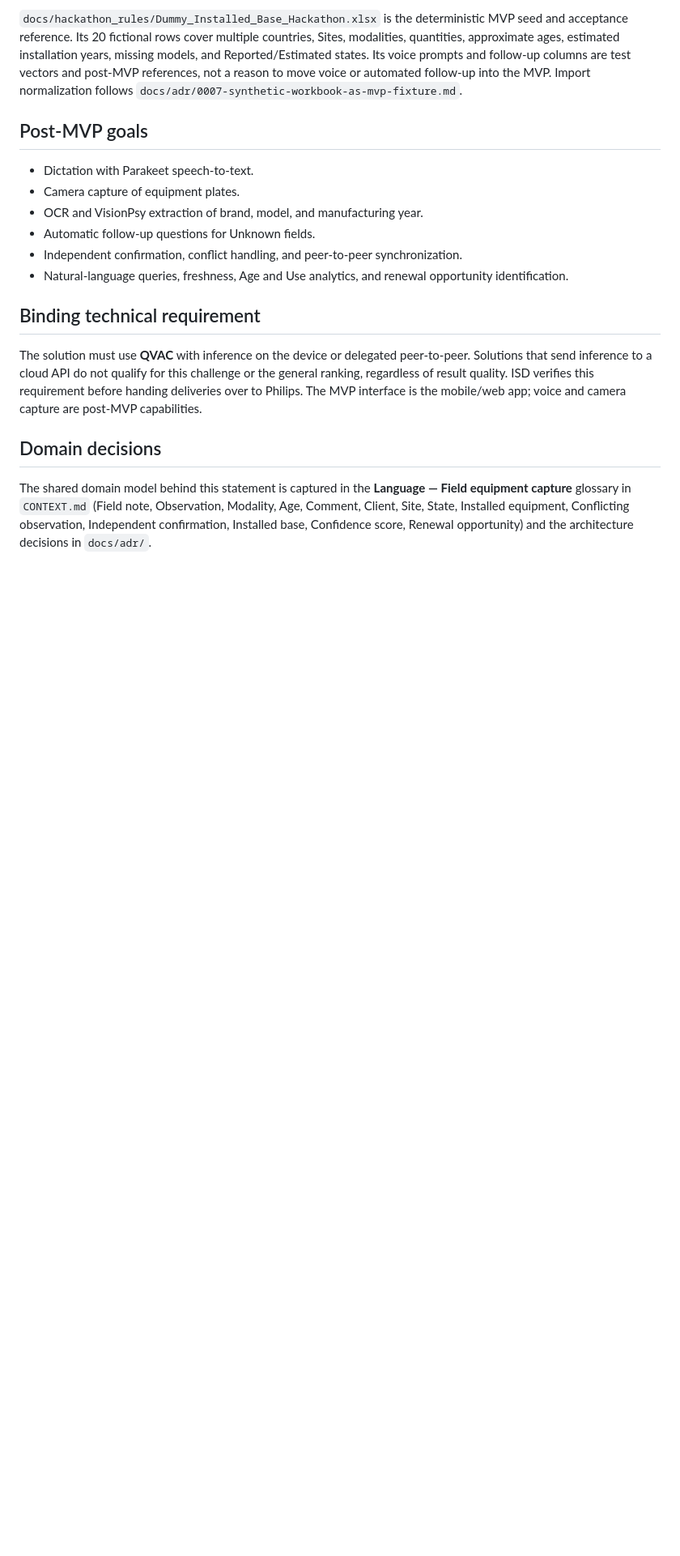
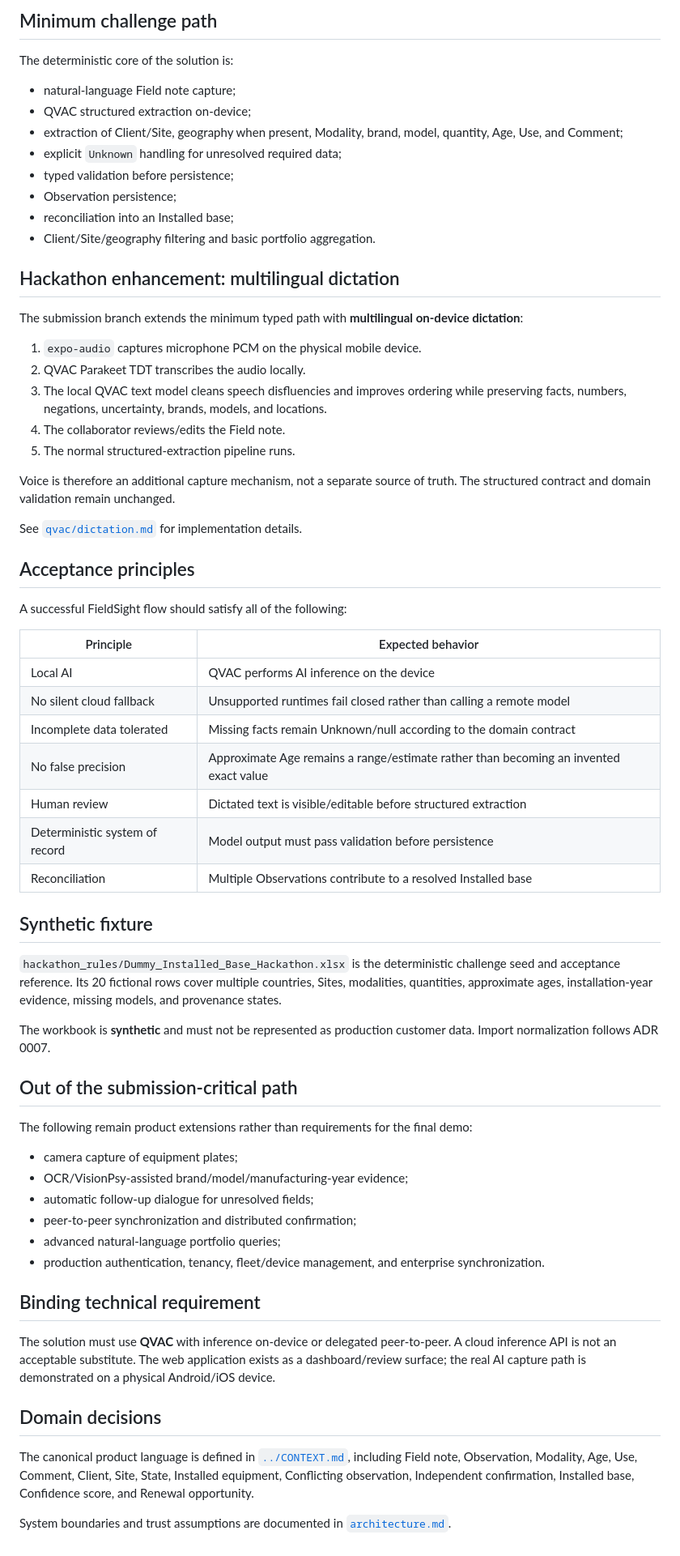
Before and after one commit to quantumquirkxyz/Caffeine-Express, a Markdown page: docs/problem-statement.md, the part around one of its changes. Shown at 81% size. Drawn GitHub-style; blank space fills up the shorter version.

Commit message:
docs: formalize problem statement and current dictation scope

```diff
--- a/docs/problem-statement.md
+++ b/docs/problem-statement.md
@@ -32,19 +35,68 @@ The current implementation focus is this MVP. Post-MVP goals are intentionally d
 
-`docs/hackathon_rules/Dummy_Installed_Base_Hackathon.xlsx` is the deterministic MVP seed and acceptance reference. Its 20 fictional rows cover multiple countries, Sites, modalities, quantities, approximate ages, estimated installation years, missing models, and Reported/Estimated states. Its voice prompts and follow-up columns are test vectors and post-MVP references, not a reason to move voice or automated follow-up into the MVP. Import normalization follows `docs/adr/0007-synthetic-workbook-as-mvp-fixture.md`.
+## Minimum challenge path
 
-## Post-MVP goals
+The deterministic core of the solution is:
 
-- Dictation with Parakeet speech-to-text.
-- Camera capture of equipment plates.
-- OCR and VisionPsy extraction of brand, model, and manufacturing year.
-- Automatic follow-up questions for Unknown fields.
-- Independent confirmation, conflict handling, and peer-to-peer synchronization.
-- Natural-language queries, freshness, Age and Use analytics, and renewal opportunity identification.
+- natural-language Field note capture;
+- QVAC structured extraction on-device;
+- extraction of Client/Site, geography when present, Modality, brand, model, quantity, Age, Use, and Comment;
+- explicit `Unknown` handling for unresolved required data;
+- typed validation before persistence;
+- Observation persistence;
+- reconciliation into an Installed base;
+- Client/Site/geography filtering and basic portfolio aggregation.
+
+## Hackathon enhancement: multilingual dictation
+
+The submission branch extends the minimum typed path with **multilingual on-device dictation**:
+
+1. `expo-audio` captures microphone PCM on the physical mobile device.
+2. QVAC Parakeet TDT transcribes the audio locally.
+3. The local QVAC text model cleans speech disfluencies and improves ordering while preserving facts, numbers, negations, uncertainty, brands, models, and locations.
+4. The collaborator reviews/edits the Field note.
+5. The normal structured-extraction pipeline runs.
+
+Voice is therefore an additional capture mechanism, not a separate source of truth. The structured contract and domain validation remain unchanged.
+
+See [`qvac/dictation.md`](qvac/dictation.md) for implementation details.
+
+## Acceptance principles
+
+A successful FieldSight flow should satisfy all of the following:
+
+| Principle | Expected behavior |
+| --- | --- |
+| Local AI | QVAC performs AI inference on the device |
+| No silent cloud fallback | Unsupported runtimes fail closed rather than calling a remote model |
+| Incomplete data tolerated | Missing facts remain Unknown/null according to the domain contract |
+| No false precision | Approximate Age remains a range/estimate rather than becoming an invented exact value |
+| Human review | Dictated text is visible/editable before structured extraction |
+| Deterministic system of record | Model output must pass validation before persistence |
+| Reconciliation | Multiple Observations contribute to a resolved Installed base |
+
+## Synthetic fixture
+
+`hackathon_rules/Dummy_Installed_Base_Hackathon.xlsx` is the deterministic challenge seed and acceptance reference. Its 20 fictional rows cover multiple countries, Sites, modalities, quantities, approximate ages, installation-year evidence, missing models, and provenance states.
+
+The workbook is **synthetic** and must not be represented as production customer data. Import normalization follows ADR 0007.
+
+## Out of the submission-critical path
+
+The following remain product extensions rather than requirements for the final demo:
+
+- camera capture of equipment plates;
+- OCR/VisionPsy-assisted brand/model/manufacturing-year evidence;
+- automatic follow-up dialogue for unresolved fields;
+- peer-to-peer synchronization and distributed confirmation;
+- advanced natural-language portfolio queries;
+- production authentication, tenancy, fleet/device management, and enterprise synchronization.
 
 ## Binding technical requirement
 
-The solution must use **QVAC** with inference on the device or delegated peer-to-peer. Solutions that send inference to a cloud API do not qualify for this challenge or the general ranking, regardless of result quality. ISD verifies this requirement before handing deliveries over to Philips. The MVP interface is the mobile/web app; voice and camera capture are post-MVP capabilities.
+The solution must use **QVAC** with inference on-device or delegated peer-to-peer. A cloud inference API is not an acceptable substitute. The web application exists as a dashboard/review surface; the real AI capture path is demonstrated on a physical Android/iOS device.
 
 ## Domain decisions
 
-The shared domain model behind this statement is captured in the **Language — Field equipment capture** glossary in `CONTEXT.md` (Field note, Observation, Modality, Age, Comment, Client, Site, State, Installed equipment, Conflicting observation, Independent confirmation, Installed base, Confidence score, Renewal opportunity) and the architecture decisions in `docs/adr/`.
+The canonical product language is defined in [`../CONTEXT.md`](../CONTEXT.md), including Field note, Observation, Modality, Age, Use, Comment, Client, Site, State, Installed equipment, Conflicting observation, Independent confirmation, Installed base, Confidence score, and Renewal opportunity.
+
+System boundaries and trust assumptions are documented in [`architecture.md`](architecture.md).
```
Also changed, not shown: other parts of docs/problem-statement.md (+20 -17 lines).
